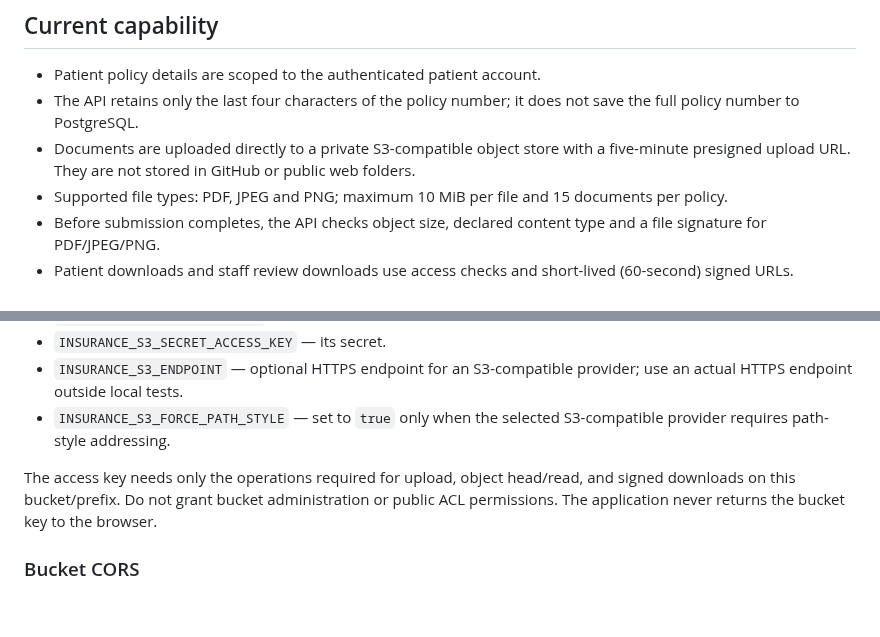
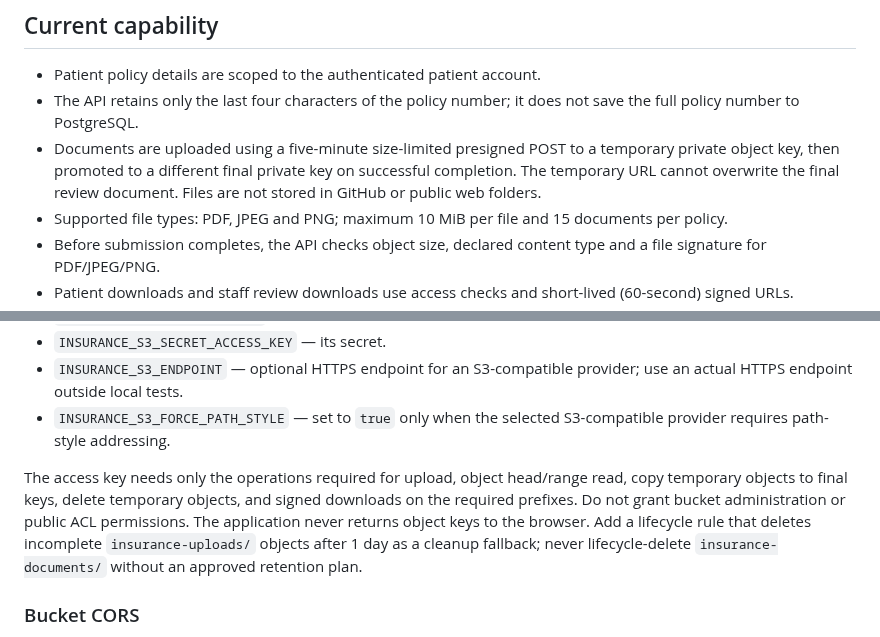
Before and after one commit to ayanshaagency-spec/automatic-octo-umbrella, a Markdown page: docs/phase8-health-insurance-documents-setup.md, 2 parts joined by grey strips. GitHub-like rendering; blank space fills up the shorter version.

Commit message:
docs(insurance): describe temporary upload promotion and cleanup

```diff
--- a/docs/phase8-health-insurance-documents-setup.md
+++ b/docs/phase8-health-insurance-documents-setup.md
@@ -6,7 +6,7 @@ This module is isolated in the existing repository on branch `feat/phase8-health
 
 - Patient policy details are scoped to the authenticated patient account.
 - The API retains only the last four characters of the policy number; it does not save the full policy number to PostgreSQL.
-- Documents are uploaded directly to a private S3-compatible object store with a five-minute presigned upload URL. They are not stored in GitHub or public web folders.
+- Documents are uploaded using a five-minute size-limited presigned POST to a temporary private object key, then promoted to a different final private key on successful completion. The temporary URL cannot overwrite the final review document. Files are not stored in GitHub or public web folders.
 - Supported file types: PDF, JPEG and PNG; maximum 10 MiB per file and 15 documents per policy.
 - Before submission completes, the API checks object size, declared content type and a file signature for PDF/JPEG/PNG.
 - Patient downloads and staff review downloads use access checks and short-lived (60-second) signed URLs.
@@ -26,7 +26,7 @@ Configure these environment variables in the staging/production platform's secre
 - `INSURANCE_S3_ENDPOINT` — optional HTTPS endpoint for an S3-compatible provider; use an actual HTTPS endpoint outside local tests.
 - `INSURANCE_S3_FORCE_PATH_STYLE` — set to `true` only when the selected S3-compatible provider requires path-style addressing.
 
-The access key needs only the operations required for upload, object head/read, and signed downloads on this bucket/prefix. Do not grant bucket administration or public ACL permissions. The application never returns the bucket key to the browser.
+The access key needs only the operations required for upload, object head/range read, copy temporary objects to final keys, delete temporary objects, and signed downloads on the required prefixes. Do not grant bucket administration or public ACL permissions. The application never returns object keys to the browser. Add a lifecycle rule that deletes incomplete `insurance-uploads/` objects after 1 day as a cleanup fallback; never lifecycle-delete `insurance-documents/` without an approved retention plan.
 
 ### Bucket CORS
 
```
